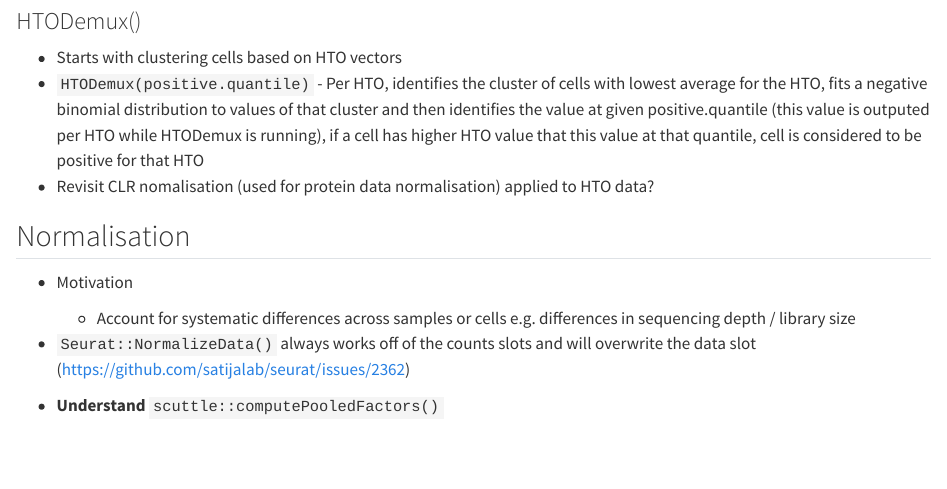
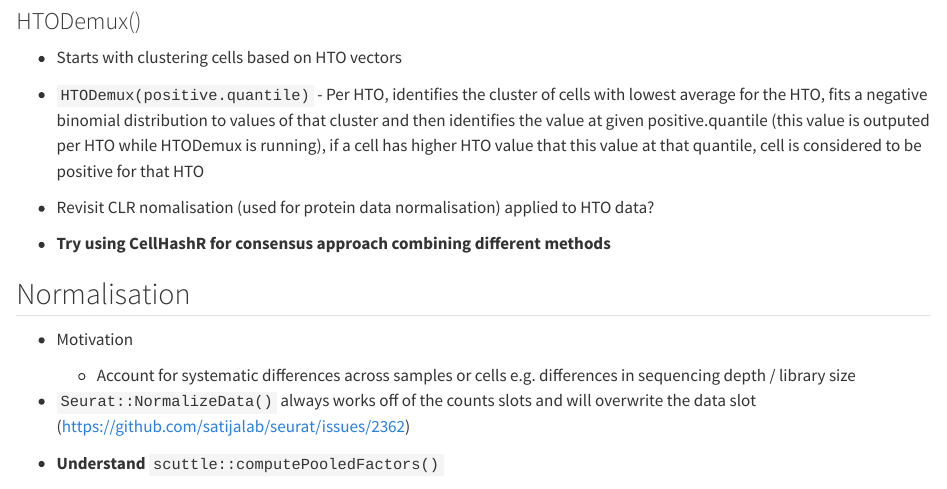
Before and after one commit to liezeltamon/data-science-kit, a Quarto document (singlecell.qmd): the page in a window 1100 px wide, from 3140 px down. Rendered offline with R 4.5, knitr and Pandoc in place of Quarto, with nearby package versions.

Commit message:
Add CellHashR for consensus demultiplexing using different methods

```diff
--- a/singlecell.qmd
+++ b/singlecell.qmd
@@ -120,6 +120,8 @@ Tools below can do both alignment and quantification but they can be used in com
 - `HTODemux(positive.quantile)` - Per HTO, identifies the cluster of cells with lowest average for the HTO, fits a negative binomial distribution to values of that cluster and then identifies the value at given positive.quantile (this value is outputed per HTO while HTODemux is running), if a cell has higher HTO value that this value at that quantile, cell is considered to be positive for that HTO
 - Revisit CLR nomalisation (used for protein data normalisation) applied to HTO data?
 
+- **Try using CellHashR for consensus approach combining different methods**
+
 ## Normalisation
 
 - Motivation
```
